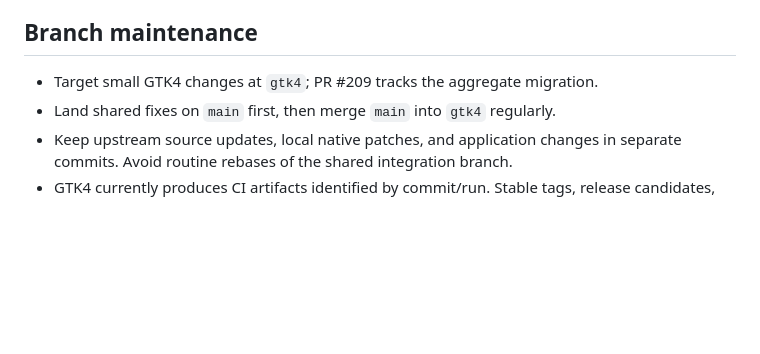
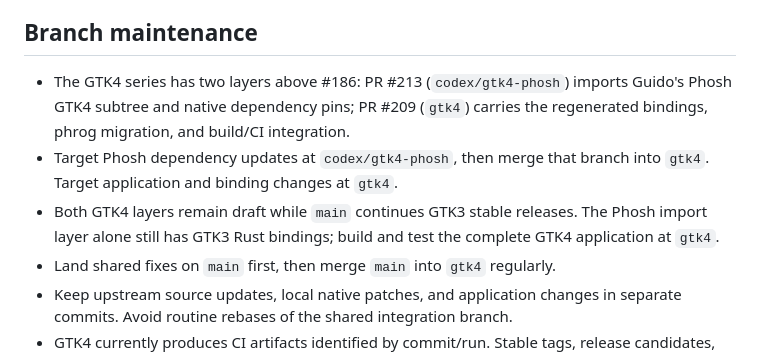
Before and after one commit to samcday/phrog, a Markdown page: docs/gtk4.md, the part around the change. Drawn GitHub-style; blank space fills up the shorter version.

Commit message:
docs: describe the two-layer GTK4 series

```diff
--- a/docs/gtk4.md
+++ b/docs/gtk4.md
@@ -7,7 +7,14 @@ and the migration's functional and packaging gaps are resolved.
 
 ## Branch maintenance
 
-- Target small GTK4 changes at `gtk4`; PR #209 tracks the aggregate migration.
+- The GTK4 series has two layers above #186: PR #213 (`codex/gtk4-phosh`)
+  imports Guido's Phosh GTK4 subtree and native dependency pins; PR #209 (`gtk4`)
+  carries the regenerated bindings, phrog migration, and build/CI integration.
+- Target Phosh dependency updates at `codex/gtk4-phosh`, then merge that branch
+  into `gtk4`. Target application and binding changes at `gtk4`.
+- Both GTK4 layers remain draft while `main` continues GTK3 stable releases.
+  The Phosh import layer alone still has GTK3 Rust bindings; build and test the
+  complete GTK4 application at `gtk4`.
 - Land shared fixes on `main` first, then merge `main` into `gtk4` regularly.
 - Keep upstream source updates, local native patches, and application changes in
   separate commits. Avoid routine rebases of the shared integration branch.
```
